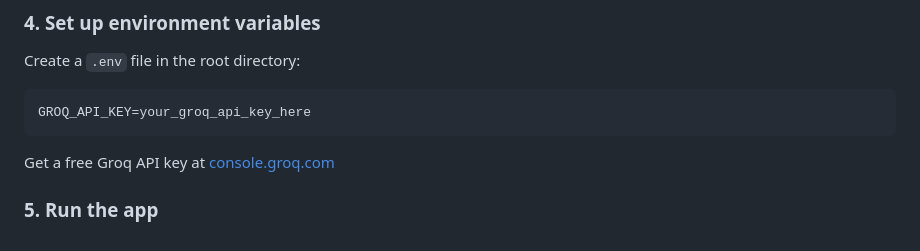
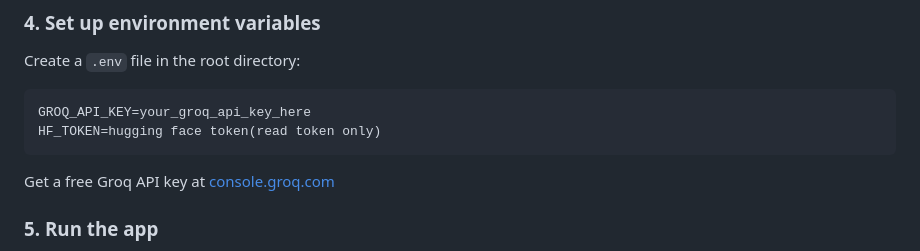
Before and after one commit to slaiba123/CareerGPT, a Markdown page: README.md, the part around the change. GitHub-like rendering.

Commit message:
Update README with HF_TOKEN setup instruction
Added HF_TOKEN instruction to .env file setup

````diff
--- a/README.md
+++ b/README.md
@@ -54,6 +54,7 @@ pip install -r requirements.txt
 Create a `.env` file in the root directory:
 ```
 GROQ_API_KEY=your_groq_api_key_here
+HF_TOKEN=hugging face token(read token only)
 ```
 
 Get a free Groq API key at [console.groq.com](https://console.groq.com)
````
